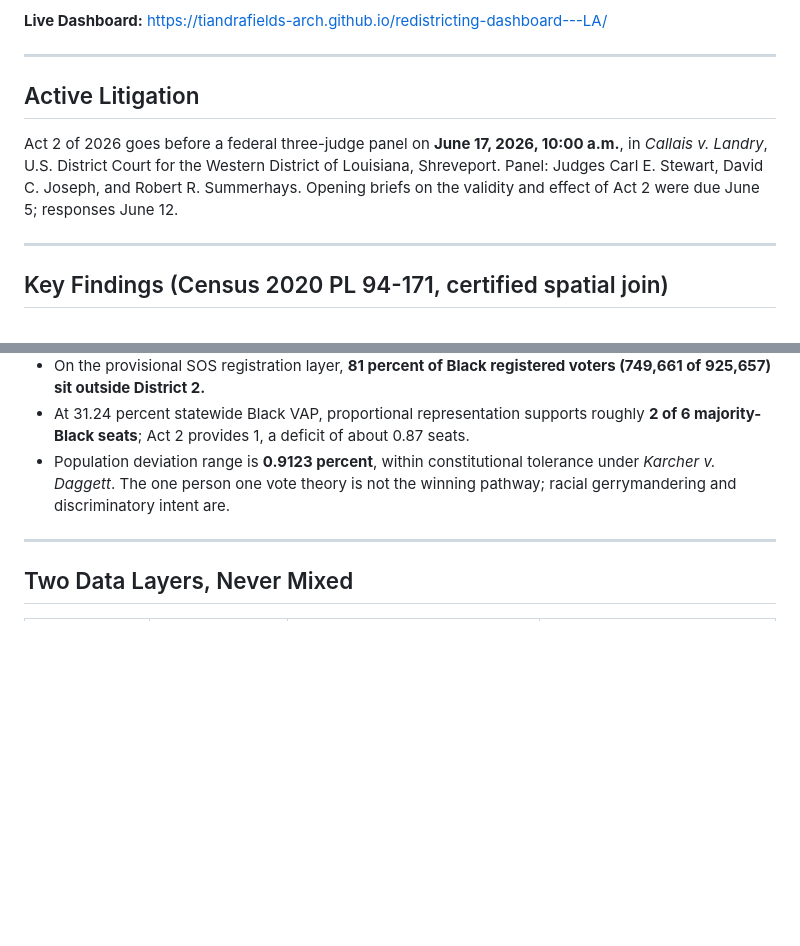
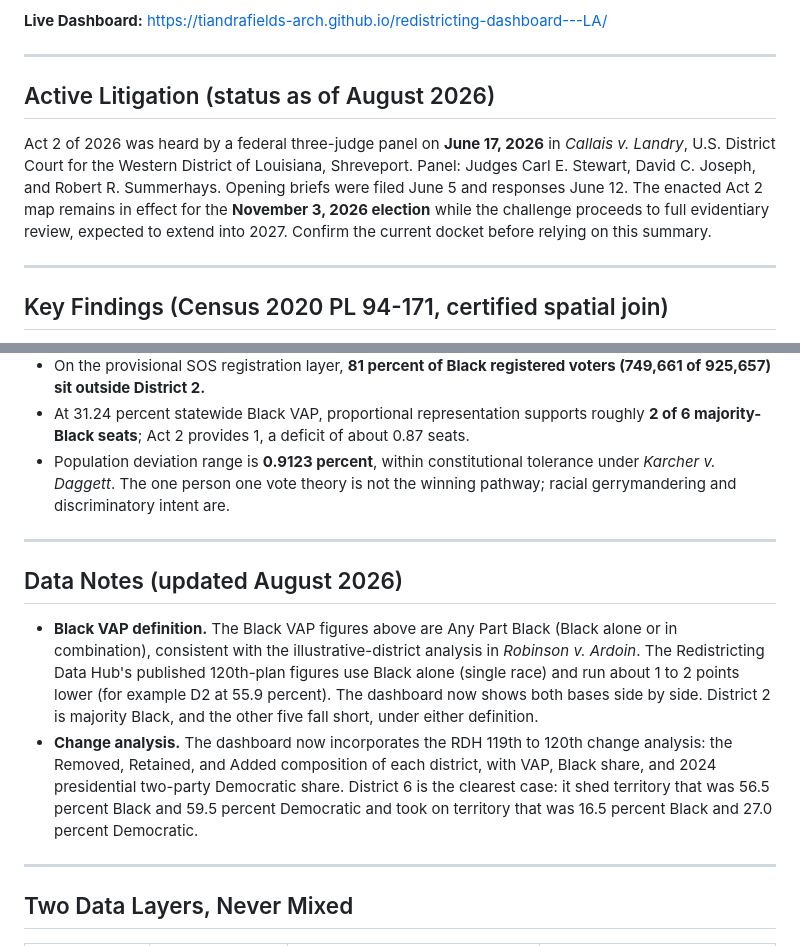
Before and after one commit to tiandrafields-arch/redistricting-dashboard---LA, a Markdown page: README.md, 2 parts joined by grey strips. Rendered like a GitHub page; blank space fills up the shorter version.

```diff
--- a/README.md
+++ b/README.md
@@ -15,11 +15,14 @@ registration records, kept as two separate and clearly labeled layers.
 
 ---
 
-## Active Litigation
-Act 2 of 2026 goes before a federal three-judge panel on **June 17, 2026, 10:00 a.m.**,
-in *Callais v. Landry*, U.S. District Court for the Western District of Louisiana,
+## Active Litigation (status as of August 2026)
+Act 2 of 2026 was heard by a federal three-judge panel on **June 17, 2026** in
+*Callais v. Landry*, U.S. District Court for the Western District of Louisiana,
 Shreveport. Panel: Judges Carl E. Stewart, David C. Joseph, and Robert R. Summerhays.
-Opening briefs on the validity and effect of Act 2 were due June 5; responses June 12.
+Opening briefs were filed June 5 and responses June 12. The enacted Act 2 map remains
+in effect for the **November 3, 2026 election** while the challenge proceeds to full
+evidentiary review, expected to extend into 2027. Confirm the current docket before
+relying on this summary.
 
 ---
 
@@ -35,6 +38,21 @@ Opening briefs on the validity and effect of Act 2 were due June 5; responses Ju
 - Population deviation range is **0.9123 percent**, within constitutional tolerance
   under *Karcher v. Daggett*. The one person one vote theory is not the winning pathway;
   racial gerrymandering and discriminatory intent are.
+
+---
+
+## Data Notes (updated August 2026)
+- **Black VAP definition.** The Black VAP figures above are Any Part Black (Black alone
+  or in combination), consistent with the illustrative-district analysis in *Robinson v.
+  Ardoin*. The Redistricting Data Hub's published 120th-plan figures use Black alone
+  (single race) and run about 1 to 2 points lower (for example D2 at 55.9 percent). The
+  dashboard now shows both bases side by side. District 2 is majority Black, and the
+  other five fall short, under either definition.
+- **Change analysis.** The dashboard now incorporates the RDH 119th to 120th change
+  analysis: the Removed, Retained, and Added composition of each district, with VAP,
+  Black share, and 2024 presidential two-party Democratic share. District 6 is the clearest
+  case: it shed territory that was 56.5 percent Black and 59.5 percent Democratic and took
+  on territory that was 16.5 percent Black and 27.0 percent Democratic.
 
 ---
 
```
